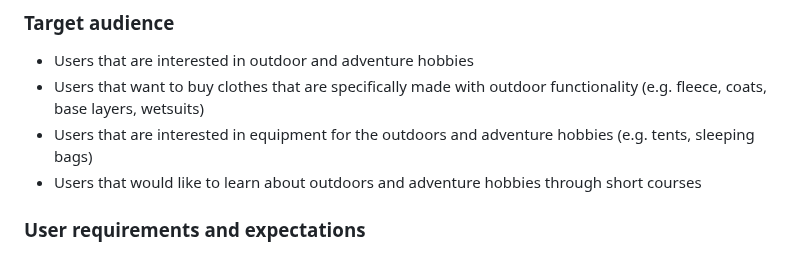
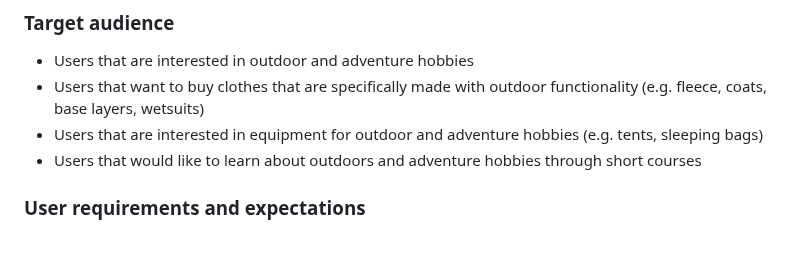
Before and after one commit to KSDunne/summit_style, a Markdown page: README.md, the part around the change. GitHub-like rendering.

Commit message:
Reword point in target audience in README

```diff
--- a/README.md
+++ b/README.md
@@ -22,7 +22,7 @@ Here is an eCommerce website, for a fictitious business called Summit Style. Thi
 
 - Users that are interested in outdoor and adventure hobbies
 - Users that want to buy clothes that are specifically made with outdoor functionality (e.g. fleece, coats, base layers, wetsuits)
-- Users that are interested in equipment for the outdoors and adventure hobbies (e.g. tents, sleeping bags)
+- Users that are interested in equipment for outdoor and adventure hobbies (e.g. tents, sleeping bags)
 - Users that would like to learn about outdoors and adventure hobbies through short courses
 
 ### User requirements and expectations
```
